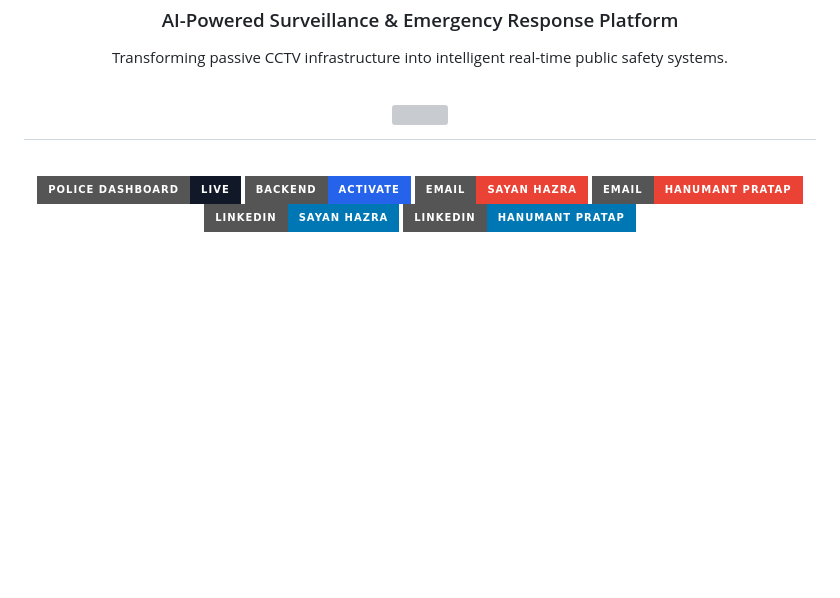
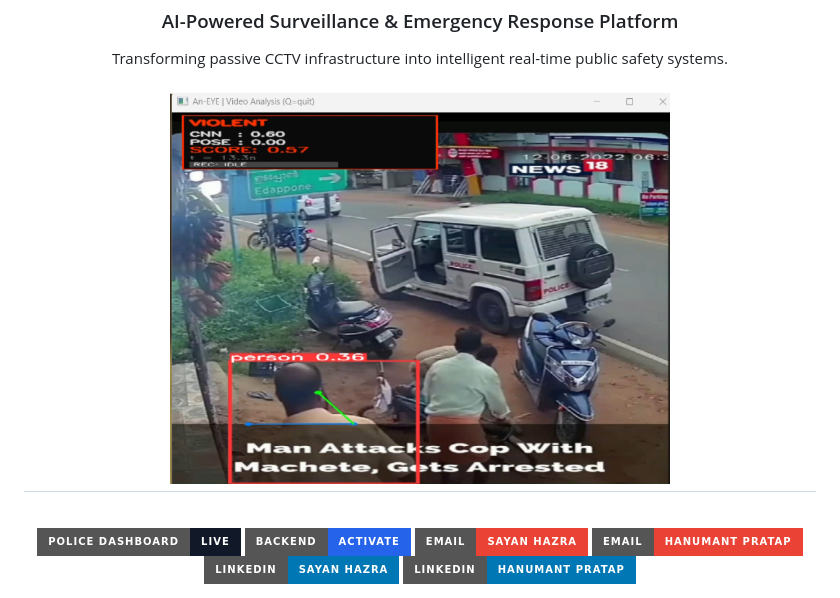
Before and after one commit to Sayanhazra992/-An-EYE---An-Ai-Surveillance-System-for-police-helpings-, a Markdown page: README.md, the part around one of its changes. Drawn GitHub-style; badges without logos; blank space fills up the shorter version; grey boxes are pictures that could not be loaded.

```diff
--- a/README.md
+++ b/README.md
@@ -8,7 +8,7 @@
 Transforming passive CCTV infrastructure into intelligent real-time public safety systems.
 </p>
 
-# <img src="./assets/big-dot.png" width="500"/>
+# <img src="./Assets/big-dot.png" width="500"/>
 
 <br/>
 
```
Also changed, not shown: other parts of README.md (+1 -1 lines).
